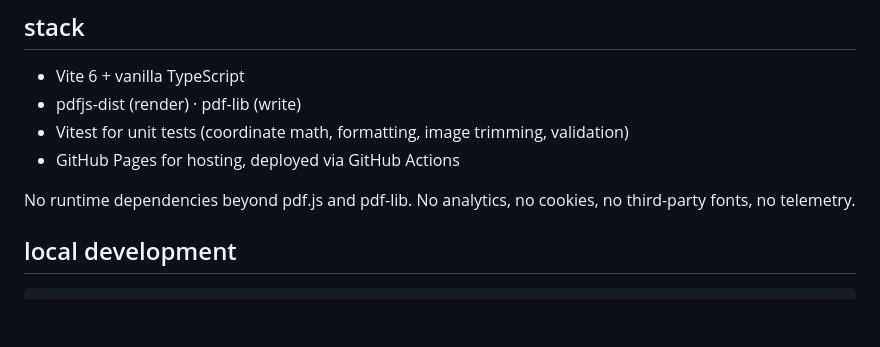
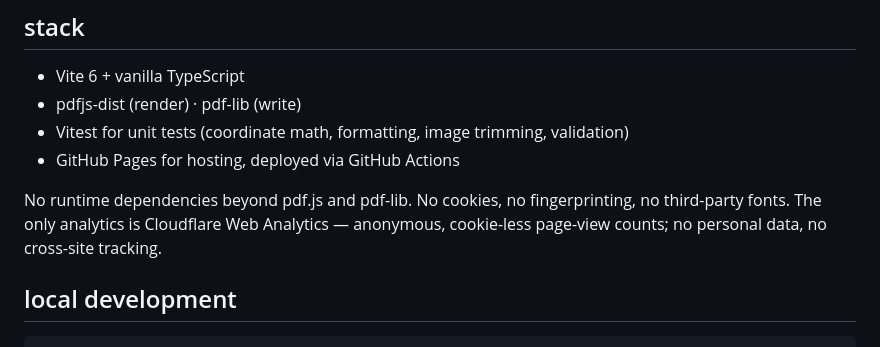
Before and after one commit to ben-gy/inkwell, a Markdown page: README.md, the part around the change. Drawn GitHub-style; blank space fills up the shorter version.

Commit message:
Truthful analytics disclosure; hub backlink

```diff
--- a/README.md
+++ b/README.md
@@ -82,8 +82,9 @@ size and rotation for any page /Rotate value — and is fully unit-tested in iso
 - Vitest for unit tests (coordinate math, formatting, image trimming, validation)
 - GitHub Pages for hosting, deployed via GitHub Actions
 
-No runtime dependencies beyond pdf.js and pdf-lib. No analytics, no cookies, no third-party
-fonts, no telemetry.
+No runtime dependencies beyond pdf.js and pdf-lib. No cookies, no fingerprinting, no
+third-party fonts. The only analytics is Cloudflare Web Analytics — anonymous, cookie-less
+page-view counts; no personal data, no cross-site tracking.
 
 ## local development
 
```
